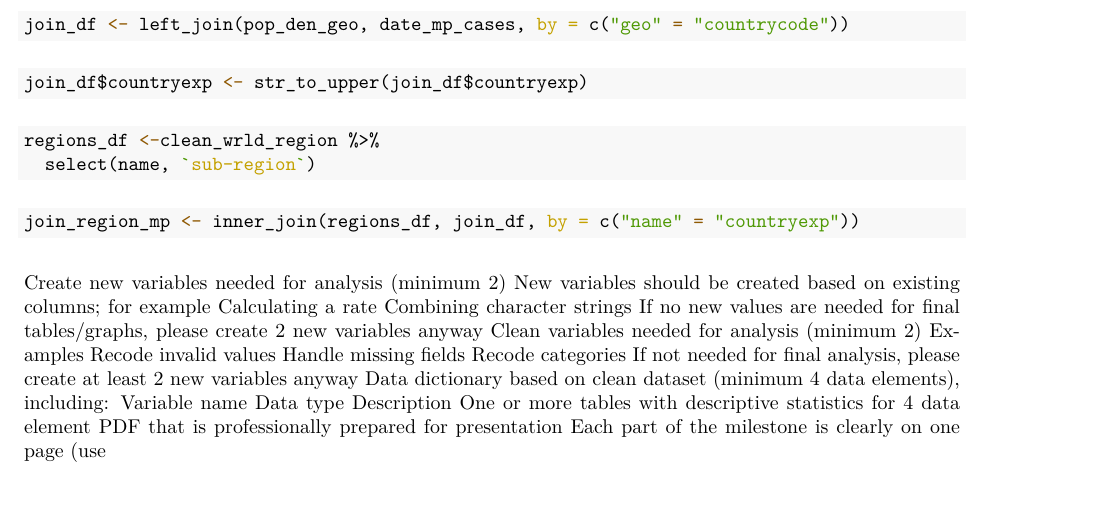
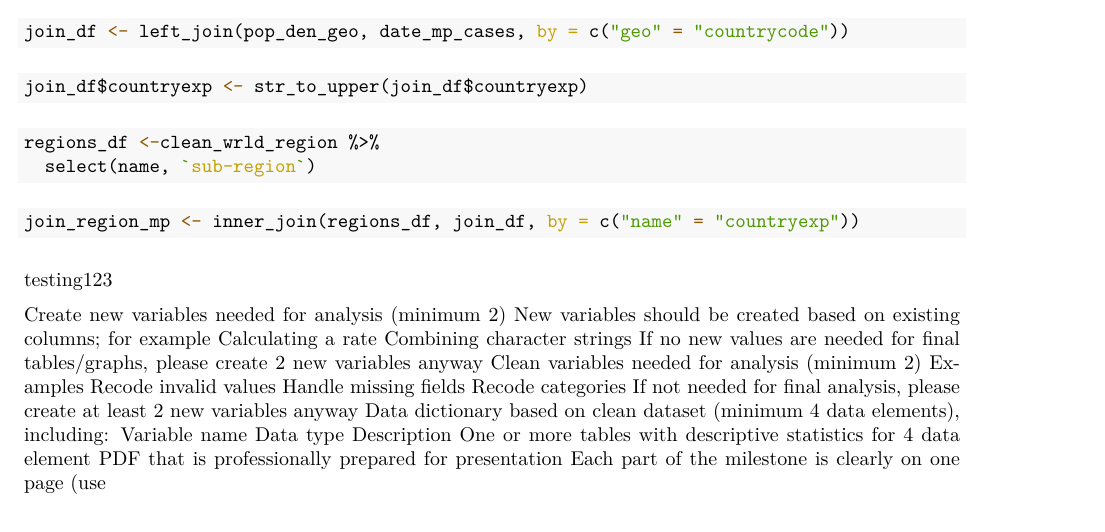
Before and after one commit to NakitaN/r_for_ph_monkeypox, an R Markdown document (monkey_pox.Rmd): part of page 7 of 8, cut so that both start at the same text. The pictures show the output file monkey_pox.pdf that the author committed with the source.

Commit message:
running a test

````diff
--- a/monkey_pox.Rmd
+++ b/monkey_pox.Rmd
@@ -145,7 +145,7 @@ regions_df <-clean_wrld_region %>%
 join_region_mp <- inner_join(regions_df, join_df, by = c("name" = "countryexp"))
 ```
 
-
+testing123
 
 Create new variables needed for analysis (minimum 2)
 New variables should be created based on existing columns; for example
````
Also changed, not shown: monkey_pox.pdf.
